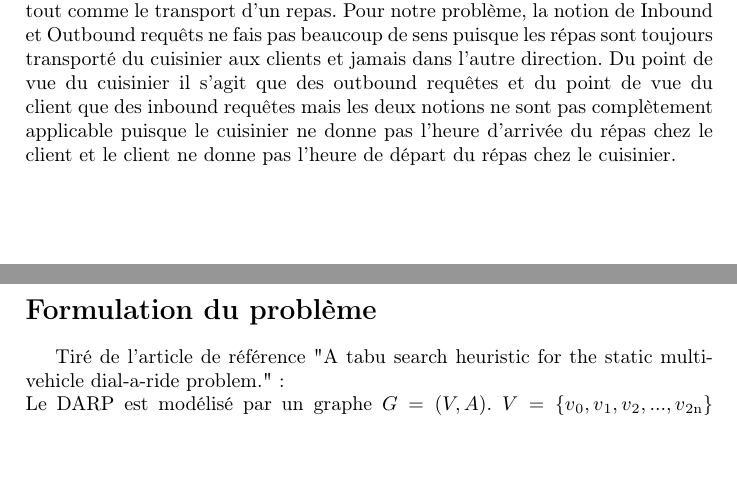
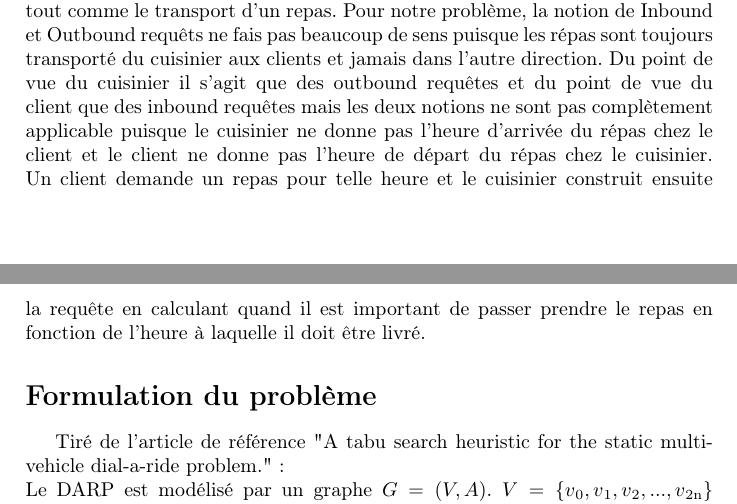
Before and after one commit to Chreschtf/Darpteam, a LaTeX document (document.tex): two parts of pages 2 and 3 of 6, joined at a grey line, cut so that both start at the same text, the shorter picture padded with empty space. Compiled offline with pdfLaTeX.

Commit message:
inbound outbound

```diff
--- a/document.tex
+++ b/document.tex
@@ -23,7 +23,7 @@ Dans un DARP il y a n clients qui requièrent un transport depuis un point de d
  Il existe deux types différents de DARP, \textit{statique} et \textit{dynamique}. Un DARP statique part de l'idée que toutes les requêtes sont connues avant qu'un véhicule ne commence sa tournée. Dans un DARP dynamique, les requêtes ont lieu graduellement au cours du temps. Le trajet est donc déterminé en temps réel.
     Nous allons d'abord considérer un modèle statique dans le cadre de ce projet.
 \subsection*{Notre sujet en tant que DARP}
-Dans notre projet il y a n couples de cuisiniers et de clients dont les repas sont transportés. On peut voir le problème en tant que points de départ et points d'arrivée. Deux fenêtres de temps sont spécifiées, une pour le départ (donnée par le cuisinier) et une pour l'arrivée (donnée par le client). Les véhicules (livreurs) possèdent une capacité maximale et la tournée d’un livreur a une durée limite tout comme le transport d’un repas. Pour notre problème, la notion de Inbound et Outbound requêts ne fais pas beaucoup de sens puisque les répas sont toujours transporté du cuisinier aux clients et jamais dans l'autre direction. Du point de vue du cuisinier il s'agit que des outbound requêtes et du point de vue du client que des inbound requêtes mais les deux notions ne sont pas complètement applicable puisque le cuisinier ne donne pas l'heure d'arrivée du répas chez le client et le client ne donne pas l'heure de départ du répas chez le cuisinier.
+Dans notre projet il y a n couples de cuisiniers et de clients dont les repas sont transportés. On peut voir le problème en tant que points de départ et points d'arrivée. Deux fenêtres de temps sont spécifiées, une pour le départ (donnée par le cuisinier) et une pour l'arrivée (donnée par le client). Les véhicules (livreurs) possèdent une capacité maximale et la tournée d’un livreur a une durée limite tout comme le transport d’un repas. Pour notre problème, la notion de Inbound et Outbound requêts ne fais pas beaucoup de sens puisque les répas sont toujours transporté du cuisinier aux clients et jamais dans l'autre direction. Du point de vue du cuisinier il s'agit que des outbound requêtes et du point de vue du client que des inbound requêtes mais les deux notions ne sont pas complètement applicable puisque le cuisinier ne donne pas l'heure d'arrivée du répas chez le client et le client ne donne pas l'heure de départ du répas chez le cuisinier. Un client demande un repas pour telle heure et le cuisinier construit ensuite la requête en calculant quand il est important de passer prendre le repas en fonction de l'heure à laquelle il doit être livré.
 \section*{Formulation du problème}
 Tiré de l'article de référence "A tabu search heuristic for the static multi-vehicle dial-a-ride problem.": \newline
 Le DARP est modélisé par un graphe $G=(V,A)$. $V=\{v\textsubscript{0},v\textsubscript{1},v\textsubscript{2},...,v\textsubscript{2n} \}$ représente l'ensemble des sommets du graphe.
```
